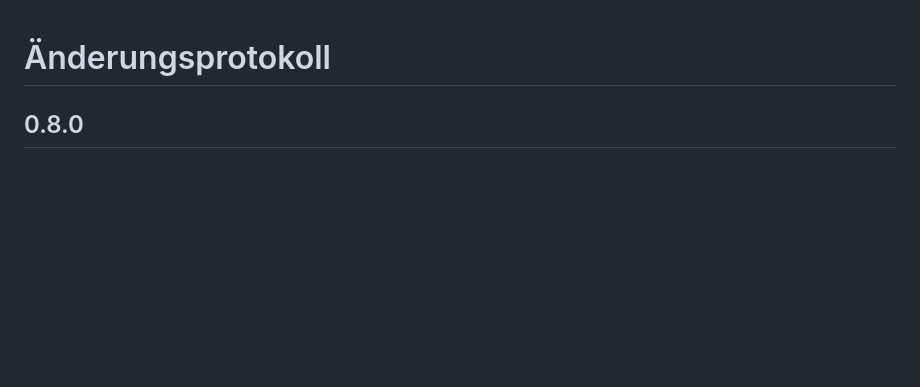
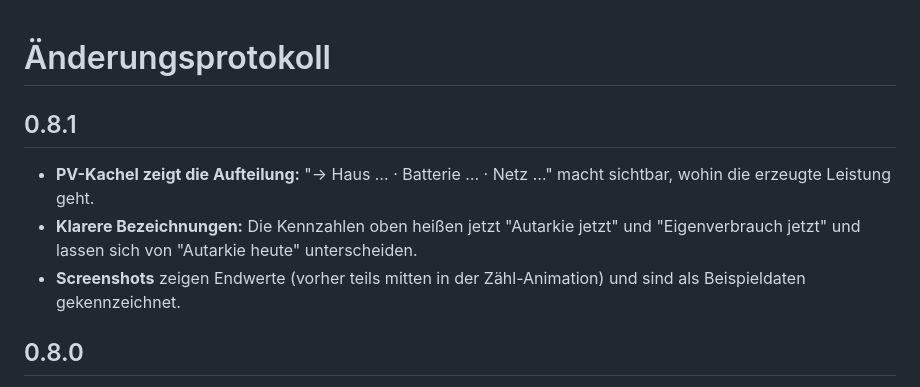
Before and after one commit to msucimaker3112/energy-cockpit, a Markdown page: CHANGELOG.md, the part around the change. Drawn GitHub-style; blank space fills up the shorter version.

```diff
--- a/CHANGELOG.md
+++ b/CHANGELOG.md
@@ -1,4 +1,9 @@
 # Änderungsprotokoll
+
+## 0.8.1
+- **PV-Kachel zeigt die Aufteilung:** "→ Haus … · Batterie … · Netz …" macht sichtbar, wohin die erzeugte Leistung geht.
+- **Klarere Bezeichnungen:** Die Kennzahlen oben heißen jetzt "Autarkie jetzt" und "Eigenverbrauch jetzt" und lassen sich von "Autarkie heute" unterscheiden.
+- **Screenshots** zeigen Endwerte (vorher teils mitten in der Zähl-Animation) und sind als Beispieldaten gekennzeichnet.
 
 ## 0.8.0
 - **Linien zu den Verbrauchern:** neue Option `groups_lines: sammel`. Statt einer Linie je Gerät oder Gruppe gibt es eine Sammel-Linie vom Ring zum ganzen Verbraucherbereich (Plakette mit der Summe, Rahmen um den Bereich). Auswahl im Assistenten (Schritt *Verbraucher*) und im Formular. Standard bleibt `direkt`.
```
Also changed, not shown: README.md (+7 -1 lines), docs/img/flow-watt.png (added), docs/img/flow.png, docs/img/teaser.png, 9 other files.
